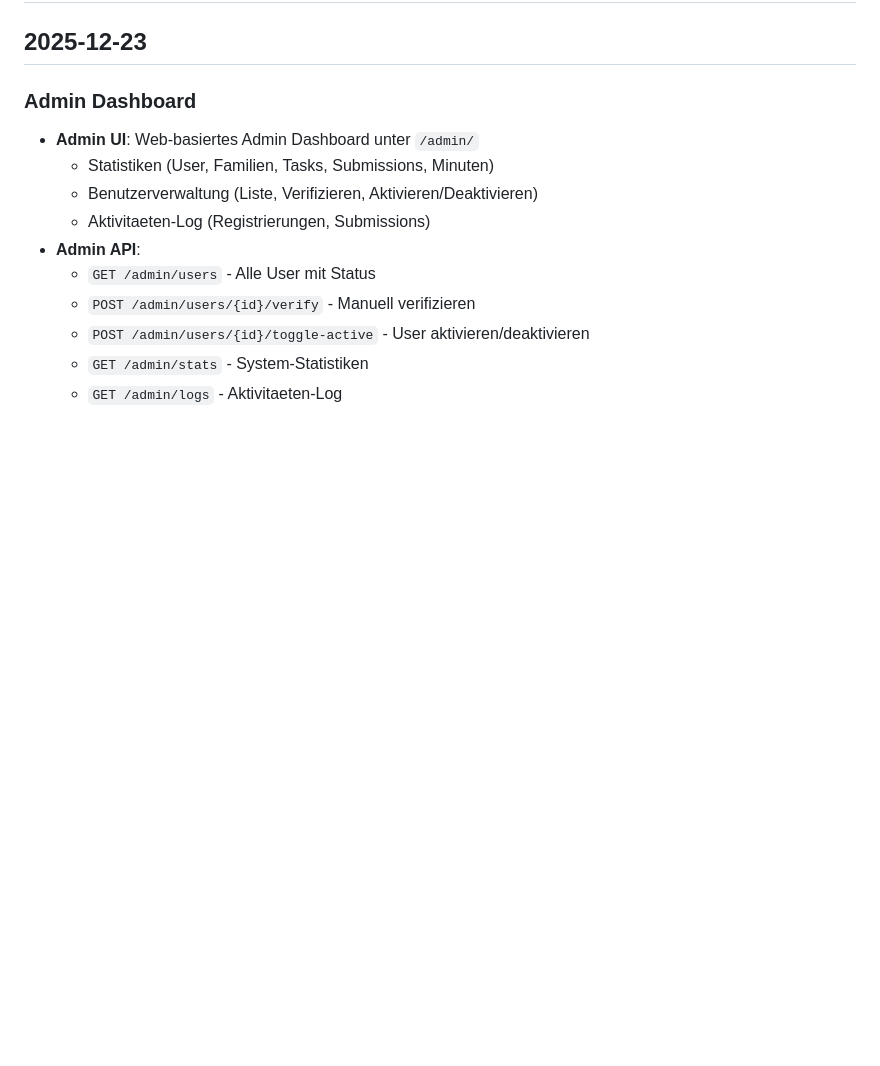
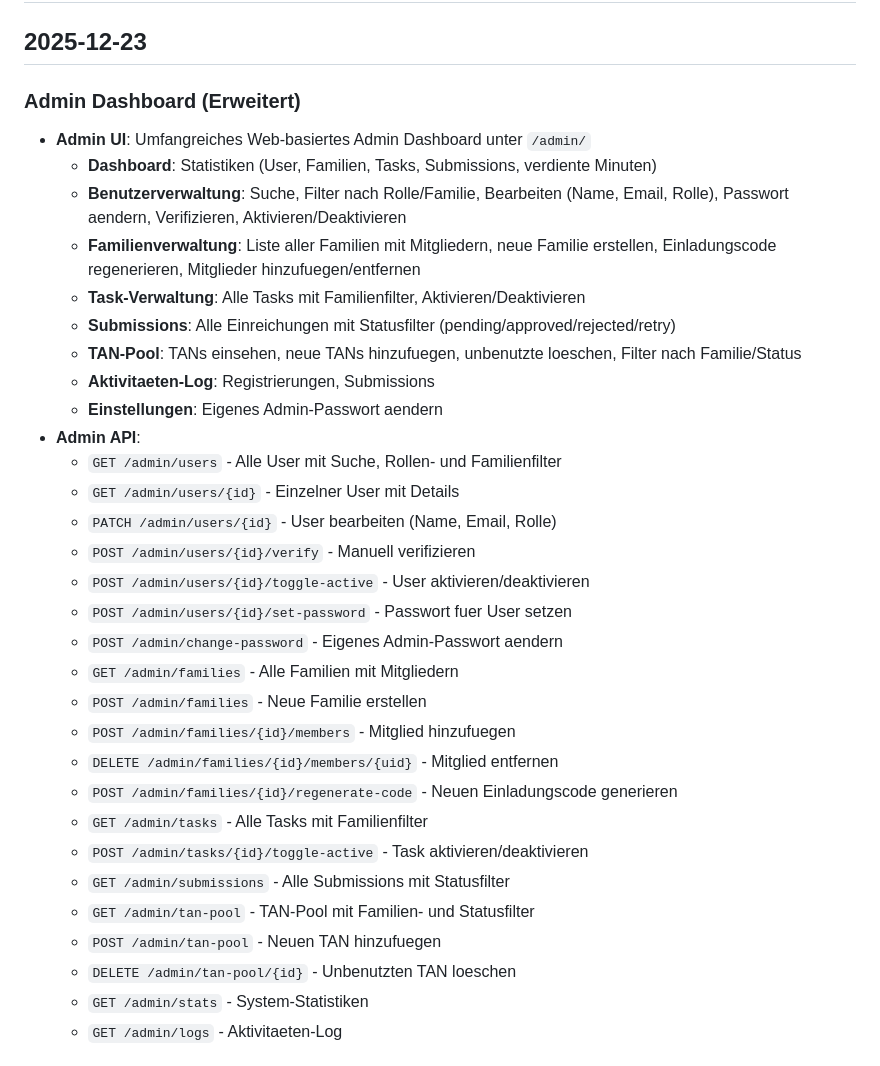
Before and after one commit to sprobst76/zeitschatz, a Markdown page: CHANGELOG.md, the part around the change. GitHub-like rendering; blank space fills up the shorter version.

Commit message:
Update changelog with extended admin interface features
🤖 Generated with [Claude Code](https://claude.com/claude-code)

Co-Authored-By: Claude Opus 4.5 <noreply@anthropic.com>

```diff
--- a/CHANGELOG.md
+++ b/CHANGELOG.md
@@ -2,15 +2,35 @@
 
 ## 2025-12-23
 
-### Admin Dashboard
-- **Admin UI**: Web-basiertes Admin Dashboard unter `/admin/`
-  - Statistiken (User, Familien, Tasks, Submissions, Minuten)
-  - Benutzerverwaltung (Liste, Verifizieren, Aktivieren/Deaktivieren)
-  - Aktivitaeten-Log (Registrierungen, Submissions)
+### Admin Dashboard (Erweitert)
+- **Admin UI**: Umfangreiches Web-basiertes Admin Dashboard unter `/admin/`
+  - **Dashboard**: Statistiken (User, Familien, Tasks, Submissions, verdiente Minuten)
+  - **Benutzerverwaltung**: Suche, Filter nach Rolle/Familie, Bearbeiten (Name, Email, Rolle), Passwort aendern, Verifizieren, Aktivieren/Deaktivieren
+  - **Familienverwaltung**: Liste aller Familien mit Mitgliedern, neue Familie erstellen, Einladungscode regenerieren, Mitglieder hinzufuegen/entfernen
+  - **Task-Verwaltung**: Alle Tasks mit Familienfilter, Aktivieren/Deaktivieren
+  - **Submissions**: Alle Einreichungen mit Statusfilter (pending/approved/rejected/retry)
+  - **TAN-Pool**: TANs einsehen, neue TANs hinzufuegen, unbenutzte loeschen, Filter nach Familie/Status
+  - **Aktivitaeten-Log**: Registrierungen, Submissions
+  - **Einstellungen**: Eigenes Admin-Passwort aendern
 - **Admin API**:
-  - `GET /admin/users` - Alle User mit Status
+  - `GET /admin/users` - Alle User mit Suche, Rollen- und Familienfilter
+  - `GET /admin/users/{id}` - Einzelner User mit Details
+  - `PATCH /admin/users/{id}` - User bearbeiten (Name, Email, Rolle)
   - `POST /admin/users/{id}/verify` - Manuell verifizieren
   - `POST /admin/users/{id}/toggle-active` - User aktivieren/deaktivieren
+  - `POST /admin/users/{id}/set-password` - Passwort fuer User setzen
+  - `POST /admin/change-password` - Eigenes Admin-Passwort aendern
+  - `GET /admin/families` - Alle Familien mit Mitgliedern
+  - `POST /admin/families` - Neue Familie erstellen
+  - `POST /admin/families/{id}/members` - Mitglied hinzufuegen
+  - `DELETE /admin/families/{id}/members/{uid}` - Mitglied entfernen
+  - `POST /admin/families/{id}/regenerate-code` - Neuen Einladungscode generieren
+  - `GET /admin/tasks` - Alle Tasks mit Familienfilter
+  - `POST /admin/tasks/{id}/toggle-active` - Task aktivieren/deaktivieren
+  - `GET /admin/submissions` - Alle Submissions mit Statusfilter
+  - `GET /admin/tan-pool` - TAN-Pool mit Familien- und Statusfilter
+  - `POST /admin/tan-pool` - Neuen TAN hinzufuegen
+  - `DELETE /admin/tan-pool/{id}` - Unbenutzten TAN loeschen
   - `GET /admin/stats` - System-Statistiken
   - `GET /admin/logs` - Aktivitaeten-Log
 
```
